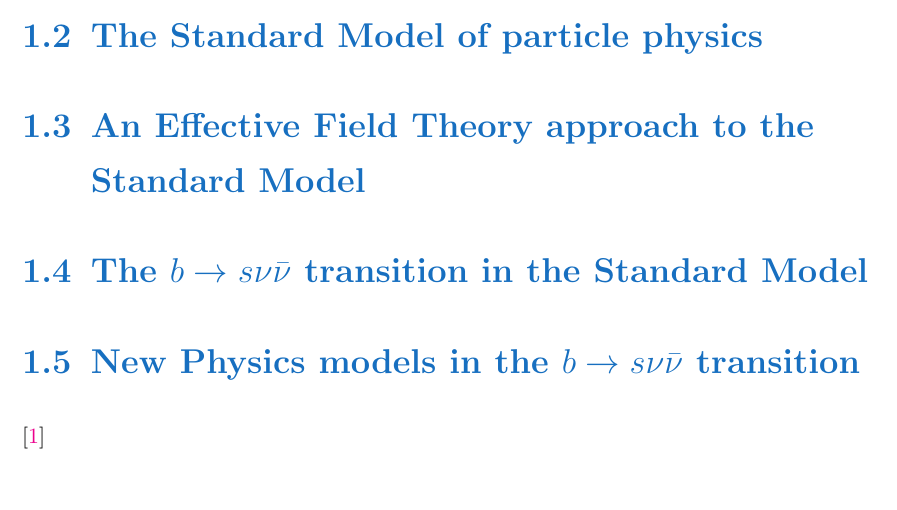
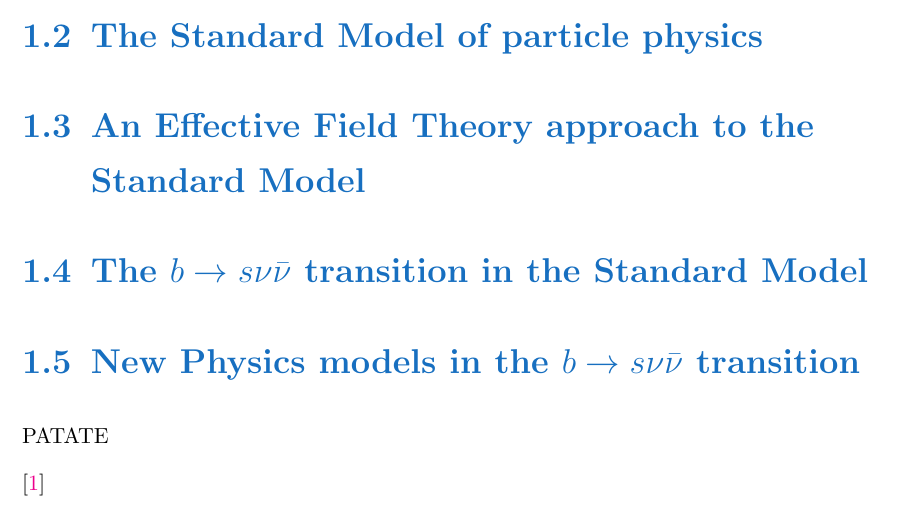
Before and after one commit to CSantos01/PhD-thesis, a LaTeX thesis (thesis.tex, which reads chapters/introduction.tex): part of page 6 of 11, cut so that both start at the same text. Compiled offline with pdfLaTeX.

Commit message:
Test commit

```diff
--- a/chapters/introduction.tex
+++ b/chapters/introduction.tex
@@ -15,4 +15,6 @@ Finally, we will mention \gls{NP} models which could intervene in the $b \to s \
 \input{chapters/Introduction/bsnn_SM.tex}
 \input{chapters/Introduction/bsnn_NP.tex}
 
+PATATE
+
 \cite{kolmogorov}
```
Also changed, not shown: thesis.pdf.
